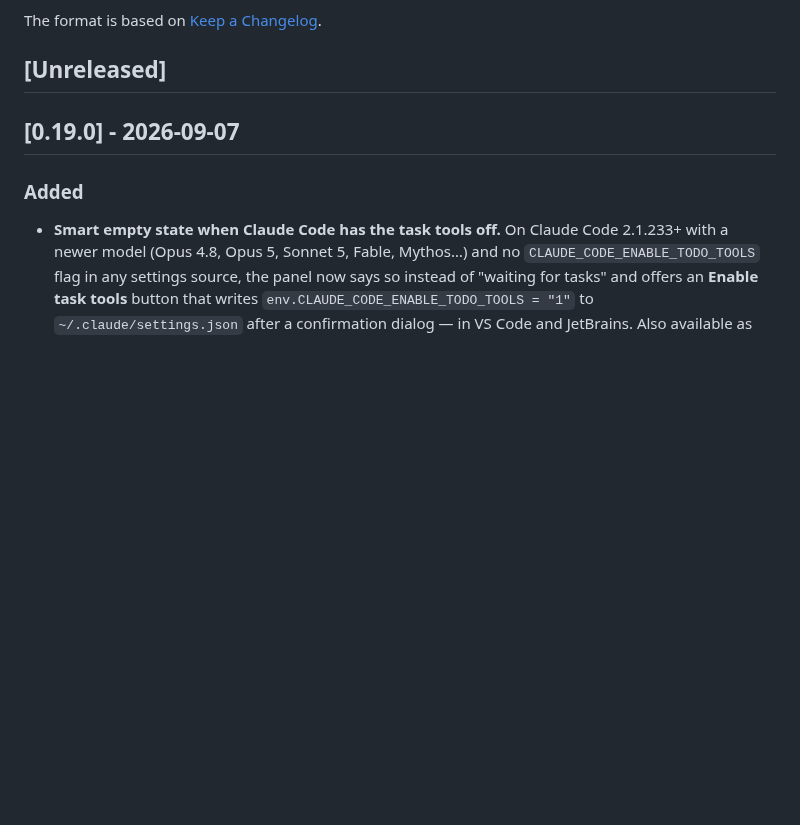
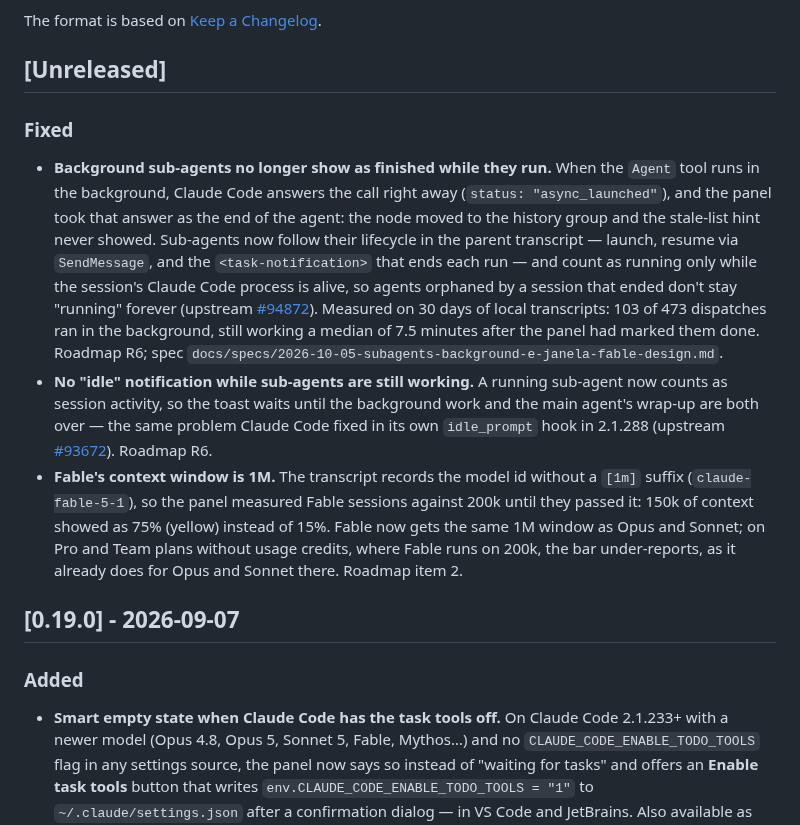
Before and after one commit to carlosdealmeida/claude-todos-vscode, a Markdown page: CHANGELOG.md, the part around the change. GitHub-like rendering; blank space fills up the shorter version.

Commit message:
docs: CHANGELOG e ROADMAP para R6 e a janela do Fable
Co-Authored-By: Claude Opus 5.5 (1M context) <noreply@anthropic.com>

```diff
--- a/CHANGELOG.md
+++ b/CHANGELOG.md
@@ -5,6 +5,11 @@ All notable changes to this project are documented in this file.
 The format is based on [Keep a Changelog](https://keepachangelog.com/en/1.1.0/).
 
 ## [Unreleased]
+
+### Fixed
+- **Background sub-agents no longer show as finished while they run.** When the `Agent` tool runs in the background, Claude Code answers the call right away (`status: "async_launched"`), and the panel took that answer as the end of the agent: the node moved to the history group and the stale-list hint never showed. Sub-agents now follow their lifecycle in the parent transcript — launch, resume via `SendMessage`, and the `<task-notification>` that ends each run — and count as running only while the session's Claude Code process is alive, so agents orphaned by a session that ended don't stay "running" forever (upstream [#94872](https://github.com/anthropics/claude-code/issues/94872)). Measured on 30 days of local transcripts: 103 of 473 dispatches ran in the background, still working a median of 7.5 minutes after the panel had marked them done. Roadmap R6; spec `docs/specs/2026-10-05-subagents-background-e-janela-fable-design.md`.
+- **No "idle" notification while sub-agents are still working.** A running sub-agent now counts as session activity, so the toast waits until the background work and the main agent's wrap-up are both over — the same problem Claude Code fixed in its own `idle_prompt` hook in 2.1.288 (upstream [#93672](https://github.com/anthropics/claude-code/issues/93672)). Roadmap R6.
+- **Fable's context window is 1M.** The transcript records the model id without a `[1m]` suffix (`claude-fable-5-1`), so the panel measured Fable sessions against 200k until they passed it: 150k of context showed as 75% (yellow) instead of 15%. Fable now gets the same 1M window as Opus and Sonnet; on Pro and Team plans without usage credits, where Fable runs on 200k, the bar under-reports, as it already does for Opus and Sonnet there. Roadmap item 2.
 
 ## [0.19.0] - 2026-09-07
 
```
Also changed, not shown: docs/ROADMAP.md (+13 -2 lines).
